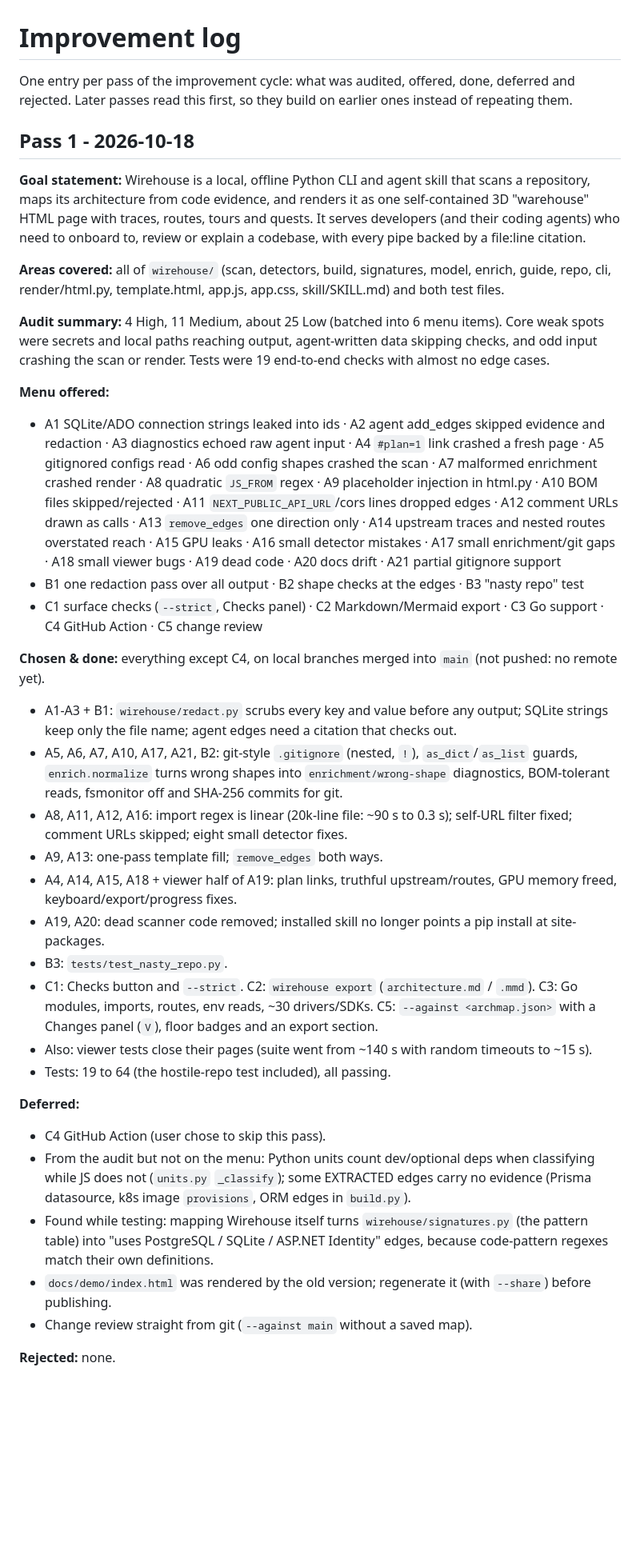
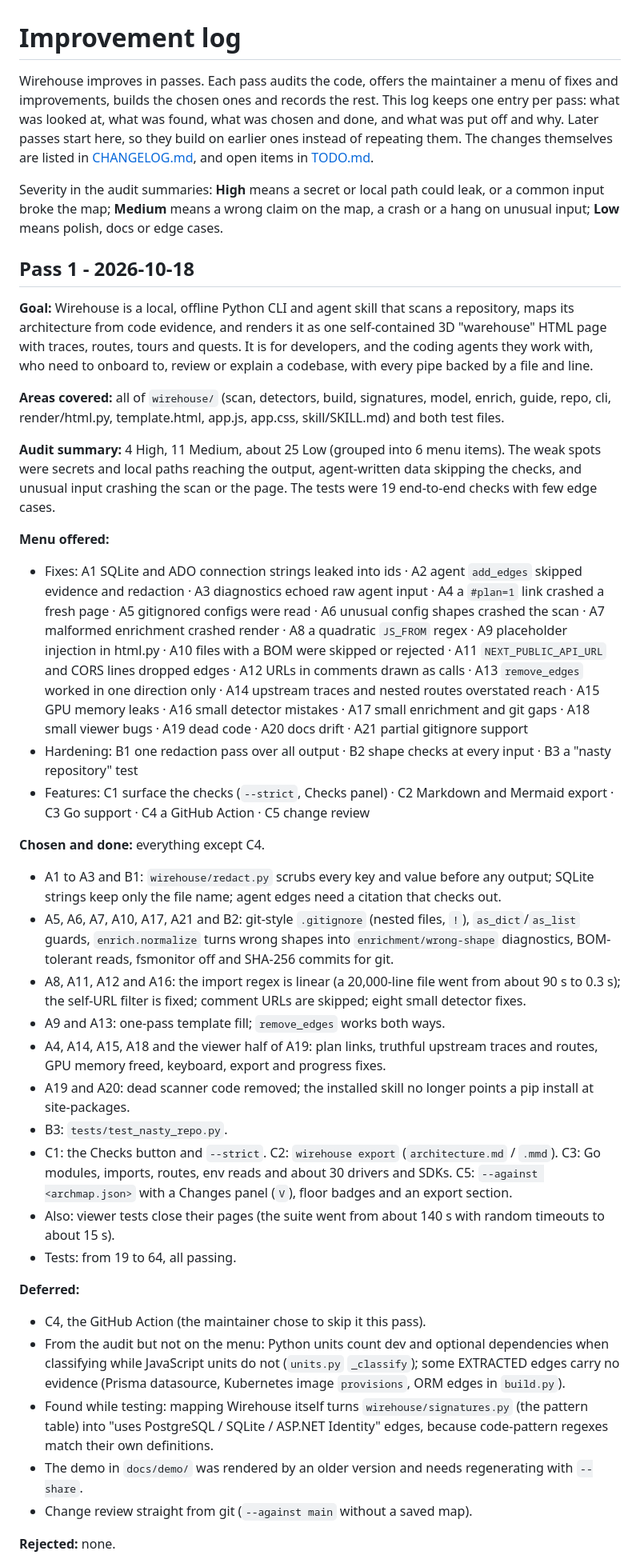
Before and after one commit to creyes-git/wirehouse, a Markdown page: IMPROVEMENT_LOG.md, the part around one of its changes. Shown at 80% size. Drawn GitHub-style; blank space fills up the shorter version.

Commit message:
docs(improvement-log): word the log for public readers
The log read like private working notes (menu codes without context, "not pushed: no remote yet"). It now explains what a pass is and what each severity means, and the Pass 1 entry keeps its content in plain words.

```diff
--- a/IMPROVEMENT_LOG.md
+++ b/IMPROVEMENT_LOG.md
@@ -1,64 +1,74 @@
 # Improvement log
 
-One entry per pass of the improvement cycle: what was audited, offered, done, deferred and rejected.
-Later passes read this first, so they build on earlier ones instead of repeating them.
+Wirehouse improves in passes. Each pass audits the code, offers the maintainer a menu of fixes and
+improvements, builds the chosen ones and records the rest. This log keeps one entry per pass: what was
+looked at, what was found, what was chosen and done, and what was put off and why. Later passes start
+here, so they build on earlier ones instead of repeating them. The changes themselves are listed in
+[CHANGELOG.md](CHANGELOG.md), and open items in [TODO.md](TODO.md).
+
+Severity in the audit summaries: **High** means a secret or local path could leak, or a common input
+broke the map; **Medium** means a wrong claim on the map, a crash or a hang on unusual input; **Low**
+means polish, docs or edge cases.
 
 ## Pass 1 - 2026-10-18
 
-**Goal statement:** Wirehouse is a local, offline Python CLI and agent skill that scans a repository,
-maps its architecture from code evidence, and renders it as one self-contained 3D "warehouse" HTML page
-with traces, routes, tours and quests. It serves developers (and their coding agents) who need to
-onboard to, review or explain a codebase, with every pipe backed by a file:line citation.
+**Goal:** Wirehouse is a local, offline Python CLI and agent skill that scans a repository, maps its
+architecture from code evidence, and renders it as one self-contained 3D "warehouse" HTML page with
+traces, routes, tours and quests. It is for developers, and the coding agents they work with, who need
+to onboard to, review or explain a codebase, with every pipe backed by a file and line.
 
 **Areas covered:** all of `wirehouse/` (scan, detectors, build, signatures, model, enrich, guide, repo,
 cli, render/html.py, template.html, app.js, app.css, skill/SKILL.md) and both test files.
 
-**Audit summary:** 4 High, 11 Medium, about 25 Low (batched into 6 menu items). Core weak spots were
-secrets and local paths reaching output, agent-written data skipping checks, and odd input crashing the
-scan or render. Tests were 19 end-to-end checks with almost no edge cases.
+**Audit summary:** 4 High, 11 Medium, about 25 Low (grouped into 6 menu items). The weak spots were
+secrets and local paths reaching the output, agent-written data skipping the checks, and unusual input
+crashing the scan or the page. The tests were 19 end-to-end checks with few edge cases.
 
 **Menu offered:**
-- A1 SQLite/ADO connection strings leaked into ids · A2 agent add_edges skipped evidence and redaction ·
-  A3 diagnostics echoed raw agent input · A4 `#plan=1` link crashed a fresh page · A5 gitignored configs
-  read · A6 odd config shapes crashed the scan · A7 malformed enrichment crashed render · A8 quadratic
-  `JS_FROM` regex · A9 placeholder injection in html.py · A10 BOM files skipped/rejected · A11
-  `NEXT_PUBLIC_API_URL`/cors lines dropped edges · A12 comment URLs drawn as calls · A13 `remove_edges`
-  one direction only · A14 upstream traces and nested routes overstated reach · A15 GPU leaks · A16 small
-  detector mistakes · A17 small enrichment/git gaps · A18 small viewer bugs · A19 dead code · A20 docs
-  drift · A21 partial gitignore support
-- B1 one redaction pass over all output · B2 shape checks at the edges · B3 "nasty repo" test
-- C1 surface checks (`--strict`, Checks panel) · C2 Markdown/Mermaid export · C3 Go support · C4 GitHub
-  Action · C5 change review
+- Fixes: A1 SQLite and ADO connection strings leaked into ids · A2 agent `add_edges` skipped evidence
+  and redaction · A3 diagnostics echoed raw agent input · A4 a `#plan=1` link crashed a fresh page · A5
+  gitignored configs were read · A6 unusual config shapes crashed the scan · A7 malformed enrichment
+  crashed render · A8 a quadratic `JS_FROM` regex · A9 placeholder injection in html.py · A10 files with
+  a BOM were skipped or rejected · A11 `NEXT_PUBLIC_API_URL` and CORS lines dropped edges · A12 URLs in
+  comments drawn as calls · A13 `remove_edges` worked in one direction only · A14 upstream traces and
+  nested routes overstated reach · A15 GPU memory leaks · A16 small detector mistakes · A17 small
+  enrichment and git gaps · A18 small viewer bugs · A19 dead code · A20 docs drift · A21 partial
+  gitignore support
+- Hardening: B1 one redaction pass over all output · B2 shape checks at every input · B3 a "nasty
+  repository" test
+- Features: C1 surface the checks (`--strict`, Checks panel) · C2 Markdown and Mermaid export · C3 Go
+  support · C4 a GitHub Action · C5 change review
 
-**Chosen & done:** everything except C4, on local branches merged into `main` (not pushed: no remote yet).
-- A1-A3 + B1: `wirehouse/redact.py` scrubs every key and value before any output; SQLite strings keep
-  only the file name; agent edges need a citation that checks out.
-- A5, A6, A7, A10, A17, A21, B2: git-style `.gitignore` (nested, `!`), `as_dict`/`as_list` guards,
-  `enrich.normalize` turns wrong shapes into `enrichment/wrong-shape` diagnostics, BOM-tolerant reads,
-  fsmonitor off and SHA-256 commits for git.
-- A8, A11, A12, A16: import regex is linear (20k-line file: ~90 s to 0.3 s); self-URL filter fixed;
-  comment URLs skipped; eight small detector fixes.
-- A9, A13: one-pass template fill; `remove_edges` both ways.
-- A4, A14, A15, A18 + viewer half of A19: plan links, truthful upstream/routes, GPU memory freed,
-  keyboard/export/progress fixes.
-- A19, A20: dead scanner code removed; installed skill no longer points a pip install at site-packages.
+**Chosen and done:** everything except C4.
+- A1 to A3 and B1: `wirehouse/redact.py` scrubs every key and value before any output; SQLite strings
+  keep only the file name; agent edges need a citation that checks out.
+- A5, A6, A7, A10, A17, A21 and B2: git-style `.gitignore` (nested files, `!`), `as_dict`/`as_list`
+  guards, `enrich.normalize` turns wrong shapes into `enrichment/wrong-shape` diagnostics, BOM-tolerant
+  reads, fsmonitor off and SHA-256 commits for git.
+- A8, A11, A12 and A16: the import regex is linear (a 20,000-line file went from about 90 s to 0.3 s);
+  the self-URL filter is fixed; comment URLs are skipped; eight small detector fixes.
+- A9 and A13: one-pass template fill; `remove_edges` works both ways.
+- A4, A14, A15, A18 and the viewer half of A19: plan links, truthful upstream traces and routes, GPU
+  memory freed, keyboard, export and progress fixes.
+- A19 and A20: dead scanner code removed; the installed skill no longer points a pip install at
+  site-packages.
 - B3: `tests/test_nasty_repo.py`.
-- C1: Checks button and `--strict`. C2: `wirehouse export` (`architecture.md` / `.mmd`).
-  C3: Go modules, imports, routes, env reads, ~30 drivers/SDKs. C5: `--against <archmap.json>` with a
-  Changes panel (`V`), floor badges and an export section.
-- Also: viewer tests close their pages (suite went from ~140 s with random timeouts to ~15 s).
-- Tests: 19 to 64 (the hostile-repo test included), all passing.
+- C1: the Checks button and `--strict`. C2: `wirehouse export` (`architecture.md` / `.mmd`). C3: Go
+  modules, imports, routes, env reads and about 30 drivers and SDKs. C5: `--against <archmap.json>` with
+  a Changes panel (`V`), floor badges and an export section.
+- Also: viewer tests close their pages (the suite went from about 140 s with random timeouts to about
+  15 s).
+- Tests: from 19 to 64, all passing.
 
 **Deferred:**
-- C4 GitHub Action (user chose to skip this pass).
-- From the audit but not on the menu: Python units count dev/optional deps when classifying while JS
-  does not (`units.py` `_classify`); some EXTRACTED edges carry no evidence (Prisma datasource, k8s image
-  `provisions`, ORM edges in `build.py`).
-- Found while testing: mapping Wirehouse itself turns `wirehouse/signatures.py` (the pattern table) into
-  "uses PostgreSQL / SQLite / ASP.NET Identity" edges, because code-pattern regexes match their own
+- C4, the GitHub Action (the maintainer chose to skip it this pass).
+- From the audit but not on the menu: Python units count dev and optional dependencies when classifying
+  while JavaScript units do not (`units.py` `_classify`); some EXTRACTED edges carry no evidence (Prisma
+  datasource, Kubernetes image `provisions`, ORM edges in `build.py`).
+- Found while testing: mapping Wirehouse itself turns `wirehouse/signatures.py` (the pattern table)
+  into "uses PostgreSQL / SQLite / ASP.NET Identity" edges, because code-pattern regexes match their own
   definitions.
-- `docs/demo/index.html` was rendered by the old version; regenerate it (with `--share`) before
-  publishing.
+- The demo in `docs/demo/` was rendered by an older version and needs regenerating with `--share`.
 - Change review straight from git (`--against main` without a saved map).
 
 **Rejected:** none.
```
Also changed, not shown: other parts of IMPROVEMENT_LOG.md (+3 -3 lines), CHANGELOG.md (+4 -0 lines).
